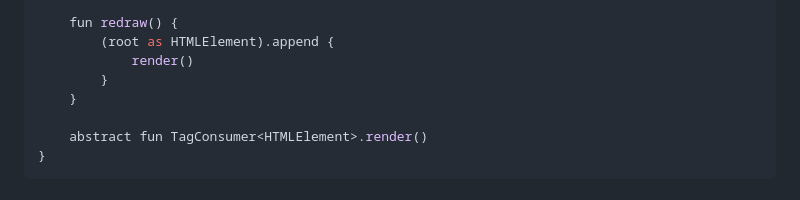
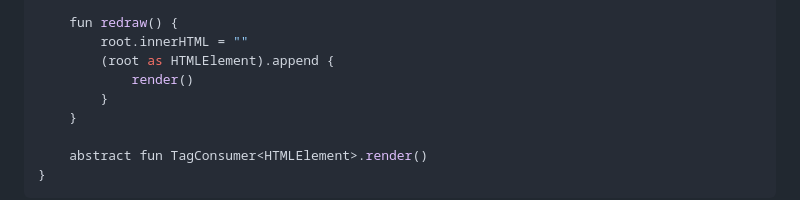
Before and after one commit to avwie/avwie.github.io, a Markdown page: src/markdown/20250511_web_components_addendum.md, the part around one of its changes. Rendered like a GitHub page.

```diff
--- a/src/markdown/20250511_web_components_addendum.md
+++ b/src/markdown/20250511_web_components_addendum.md
@@ -151,6 +151,7 @@ abstract class HtmlDslWebComponent(
     }
 
     fun redraw() {
+        root.innerHTML = ""
         (root as HTMLElement).append {
             render()
         }
```
Also changed, not shown: other parts of src/markdown/20250511_web_components_addendum.md (+1 -1 lines).
